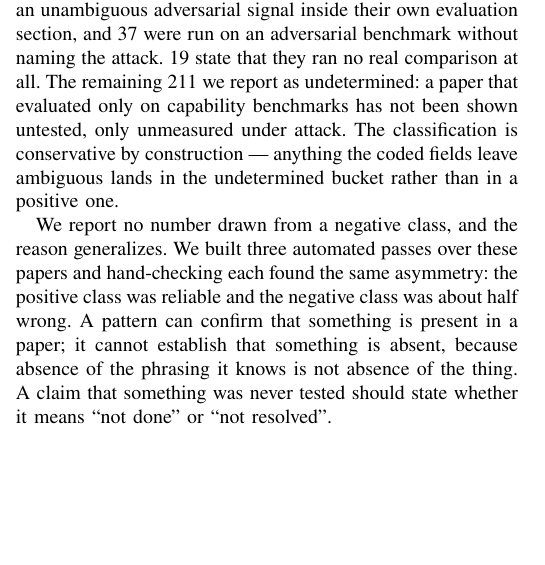
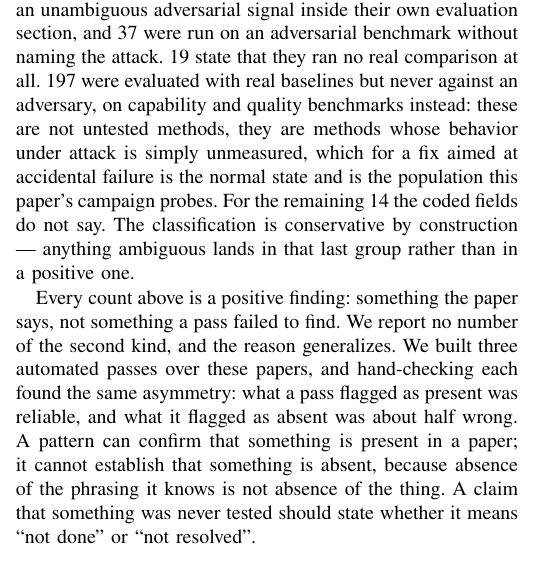
Before and after one commit to Nyamtulla/context_poison, a LaTeX paper (latex/main.tex, which reads latex/numbers.tex, latex/sections/03-literatures.tex): part of one column of page 7 of 23, cut so that both start at the same text, the shorter picture padded with empty space. Compiled offline with pdfLaTeX.

Commit message:
Split the undetermined defenses into no-adversary and unclear

```diff
--- a/latex/numbers.tex
+++ b/latex/numbers.tex
@@ -58,7 +58,8 @@
 \newcommand{\NDefEvalProse}{59}
 \newcommand{\NDefEvalBenchmark}{37}
 \newcommand{\NDefEvalNoBaseline}{19}
-\newcommand{\NDefEvalUndetermined}{211}
+\newcommand{\NDefEvalNoAdversary}{197}
+\newcommand{\NDefEvalUnclear}{14}
 \newcommand{\NValidationDraw}{125}
 \newcommand{\NValidationFields}{18}
 \newcommand{\NValidationCI}{6.2}
--- a/latex/sections/03-literatures.tex
+++ b/latex/sections/03-literatures.tex
@@ -313,16 +313,20 @@ the coarser question: was this method run against an adversary at all?
 unambiguous adversarial signal inside their own evaluation section, and
 \NDefEvalBenchmark{} were run on an adversarial benchmark without naming
 the attack. \NDefEvalNoBaseline{} state that they ran no real
-comparison at all. The remaining \NDefEvalUndetermined{} we report as
-undetermined: a paper that evaluated only on capability benchmarks has not
-been shown untested, only unmeasured under attack. The classification is
-conservative by construction --- anything the coded fields leave ambiguous
-lands in the undetermined bucket rather than in a positive one.
+comparison at all. \NDefEvalNoAdversary{} were evaluated with real
+baselines but never against an adversary, on capability and quality
+benchmarks instead: these are not untested methods, they are methods whose
+behavior under attack is simply unmeasured, which for a fix aimed at
+accidental failure is the normal state and is the population this paper's
+campaign probes. For the remaining \NDefEvalUnclear{} the coded fields do
+not say. The classification is conservative by construction --- anything
+ambiguous lands in that last group rather than in a positive one.
 
-We report no number drawn from a negative class, and the reason generalizes.
-We built three automated passes over these papers and hand-checking each found
-the same asymmetry: the positive class was reliable and the negative class was
-about half wrong. A pattern can confirm that something is present in a paper;
+Every count above is a positive finding: something the paper says, not
+something a pass failed to find. We report no number of the second kind, and
+the reason generalizes. We built three automated passes over these papers,
+and hand-checking each found the same asymmetry: what a pass flagged as
+present was reliable, and what it flagged as absent was about half wrong. A pattern can confirm that something is present in a paper;
 it cannot establish that something is absent, because absence of the phrasing
 it knows is not absence of the thing. A claim that something was never
 tested should state whether it means ``not done'' or ``not resolved''.
```
Also changed, not shown: latex/sections/03-literatures.tex (4 more changed lines), 2 other files.
